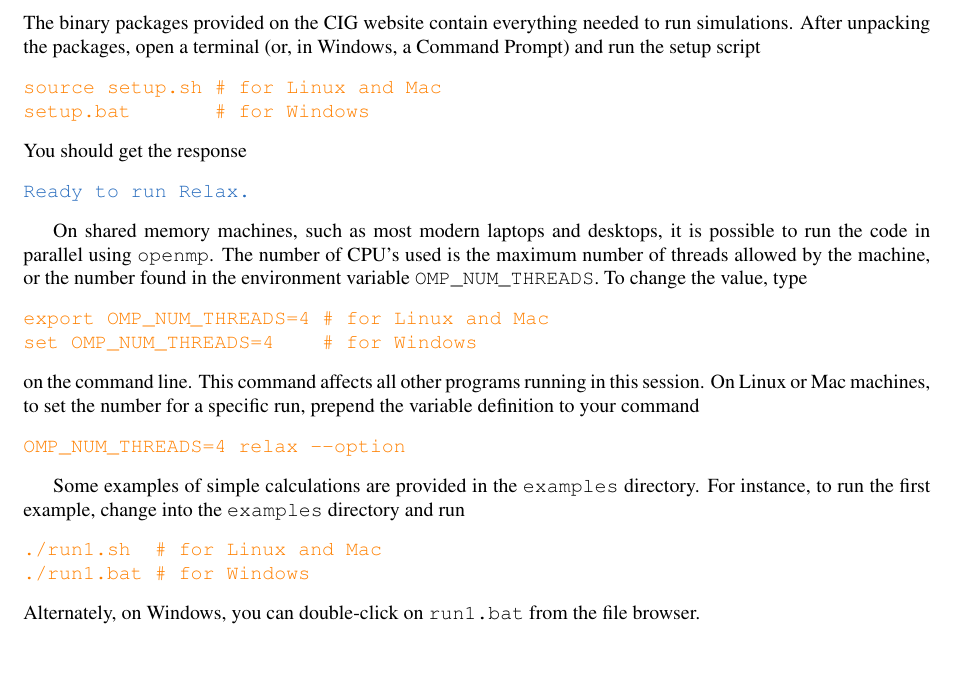
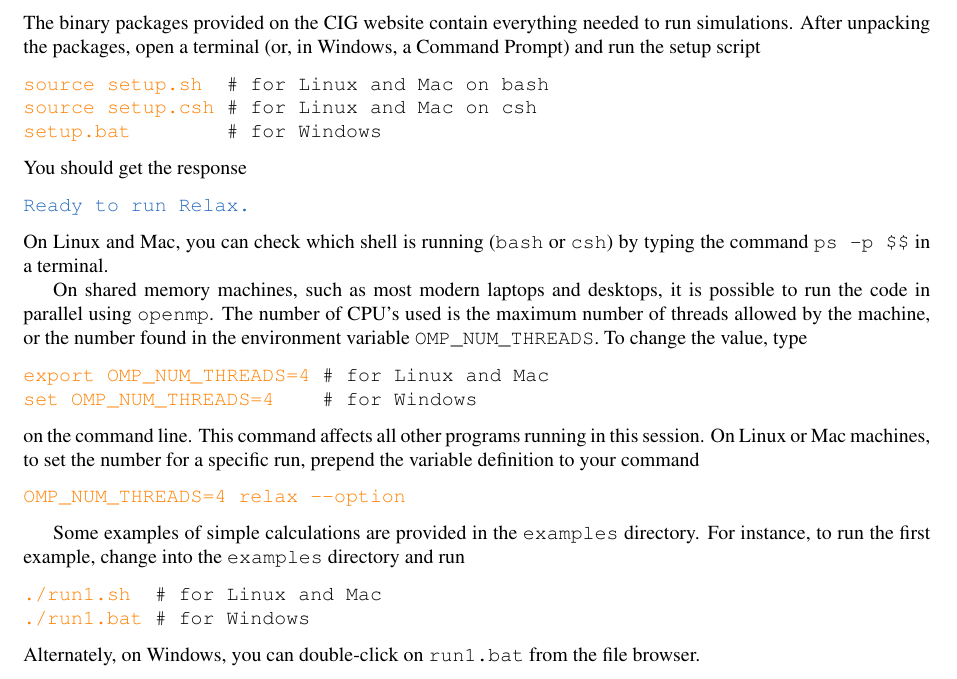
Before and after one commit to geodynamics/relax, a LaTeX document (latex/relax.tex): part of page 7 of 23, cut so that both start at the same text. Compiled offline with pdfLaTeX.

Commit message:
update documentation with setup.csh.

```diff
--- a/latex/relax.tex
+++ b/latex/relax.tex
@@ -235,22 +235,22 @@
 \subsection{Running}
 
 
-The binary packages provided on the CIG website contain everything
-needed to run simulations.  After unpacking the packages, open a
-terminal (or, in Windows, a Command Prompt) and run the setup script
+The binary packages provided on the CIG website contain everything needed to run simulations.  After unpacking the packages, open a terminal (or, in Windows, a Command Prompt) and run the setup script
 \begin{alltt}
-{\color{orange}source setup.sh # for Linux and Mac}
-{\color{orange}setup.bat       # for Windows}
+{\color{orange}source setup.sh}  # for Linux and Mac on bash
+{\color{orange}source setup.csh} # for Linux and Mac on csh
+{\color{orange}setup.bat}        # for Windows
 \end{alltt}
 You should get the response
 \begin{alltt}
 {\color{NavyBlue}Ready to run Relax.}
 \end{alltt}
+On Linux and Mac, you can check which shell is running (\verb`bash` or \verb`csh`) by typing the command \verb`ps -p $$` in a terminal.
 
 On shared memory machines, such as most modern laptops and desktops, it is possible to run the code in parallel using \verb'openmp'. The number of CPU's used is the maximum number of threads allowed by the machine, or the number found in the environment variable \verb'OMP_NUM_THREADS'. To change the value, type
 \begin{alltt}
-{\color{orange}export OMP_NUM_THREADS=4 # for Linux and Mac}
-{\color{orange}set OMP_NUM_THREADS=4    # for Windows}
+{\color{orange}export OMP_NUM_THREADS=4} # for Linux and Mac
+{\color{orange}set OMP_NUM_THREADS=4}    # for Windows
 \end{alltt}
 on the command line. This command affects all other programs running
 in this session. On Linux or Mac machines, to set the number for a
@@ -261,8 +261,8 @@
 
 Some examples of simple calculations are provided in the \verb'examples' directory. For instance, to run the first example, change into the \verb'examples' directory and run
 \begin{alltt}
-{\color{orange}./run1.sh  # for Linux and Mac }
-{\color{orange}./run1.bat # for Windows }
+{\color{orange}./run1.sh}  # for Linux and Mac
+{\color{orange}./run1.bat} # for Windows
 \end{alltt}
 Alternately, on Windows, you can double-click on \verb'run1.bat' from the file browser.
 
```
